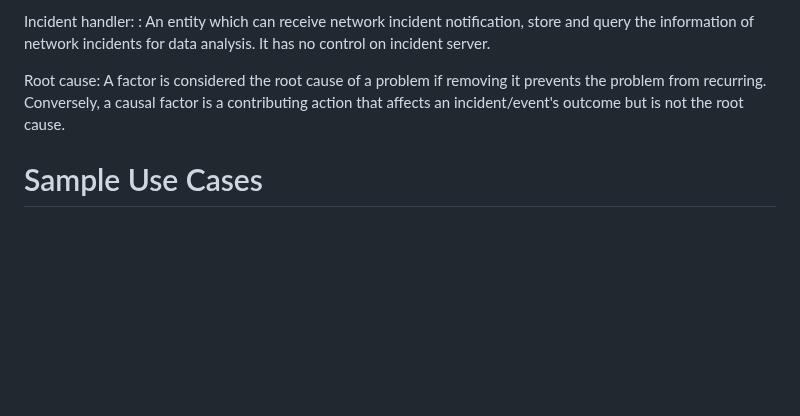
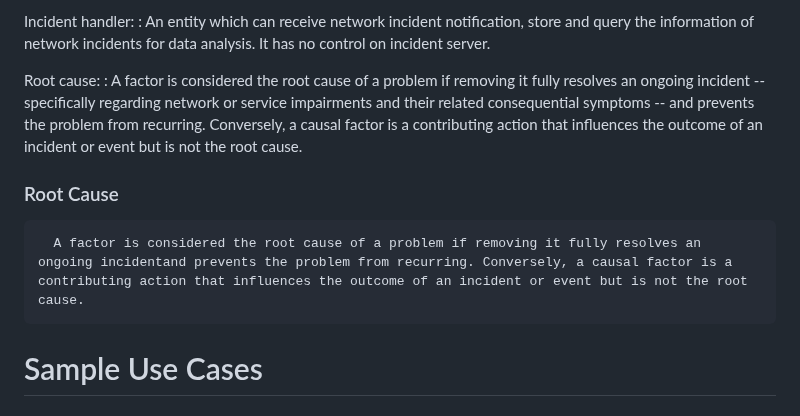
Before and after one commit to ietf-wg-nmop/draft-ietf-nmop-network-incident-yang, a Markdown page: draft-ietf-nmop-network-incident-yang.md, the part around the change. Drawn GitHub-style; blank space fills up the shorter version.

Commit message:
Modified Root cause layout. Added current situation details to Root cause.

```diff
--- a/draft-ietf-nmop-network-incident-yang.md
+++ b/draft-ietf-nmop-network-incident-yang.md
@@ -249,9 +249,16 @@ Incident handler:
 : An entity which can receive network incident notification, store and query the information of
   network incidents for data analysis. It has no control on incident server.
 
-Root cause: A factor is considered the root cause of a problem if removing it prevents the problem from recurring.
-Conversely, a causal factor is a contributing action that affects an incident/event's outcome but is not the
-root cause.
+Root cause:
+:  A factor is considered the root cause of a problem if removing it fully resolves
+   an ongoing incident -- specifically regarding network or service impairments
+   and their related consequential symptoms -- and prevents the problem from recurring.
+   Conversely, a causal factor is a contributing action that influences the outcome
+   of an incident or event but is not the root cause.
+
+  ### Root Cause
+
+      A factor is considered the root cause of a problem if removing it fully resolves an ongoing incidentand prevents the problem from recurring. Conversely, a causal factor is a contributing action that influences the outcome of an incident or event but is not the root cause.
 
 # Sample Use Cases
 
```
